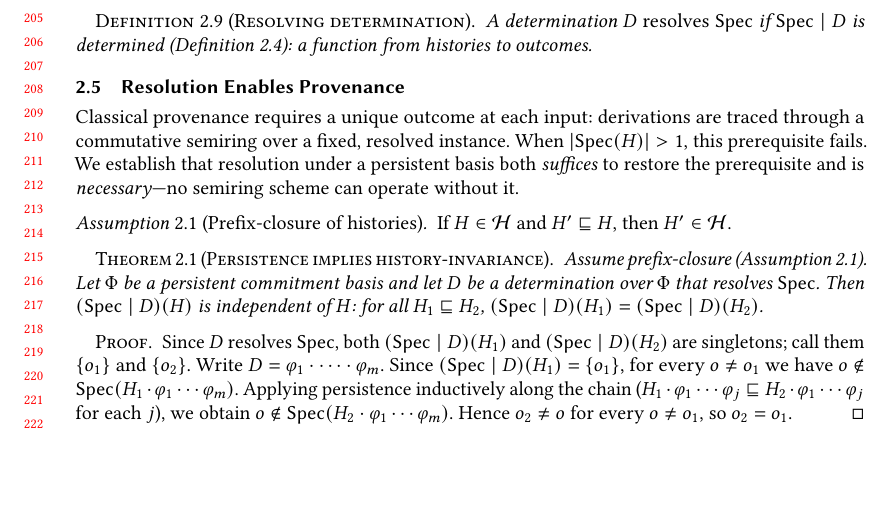
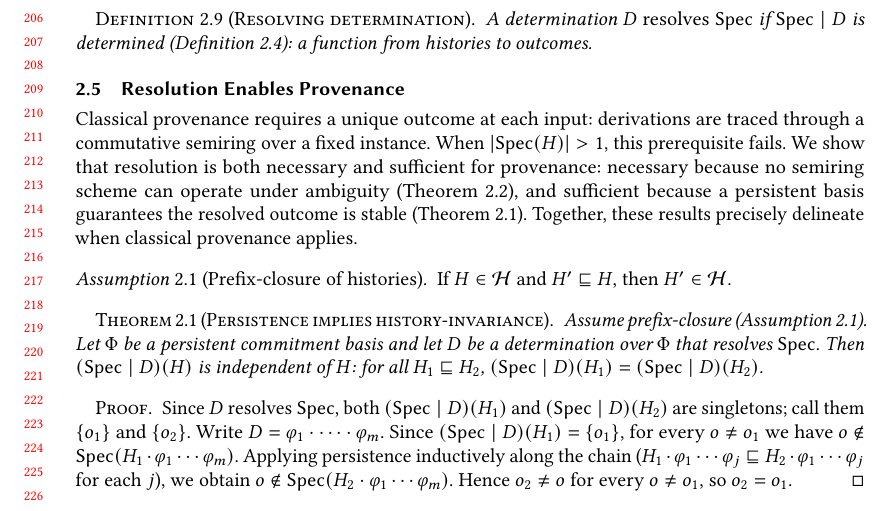
Before and after one commit to jhellerstein/provenance, a LaTeX paper (main.tex): part of page 5 of 28, cut at the place of the change, the shorter picture padded with empty space. Compiled offline with pdfLaTeX.

Commit message:
State necessary and sufficient explicitly with forward refs to both theorems; say why we want both directions

```diff
--- a/main.tex
+++ b/main.tex
@@ -448,11 +448,14 @@ We use $\seq$ to denote a sequence of such layers:
 \label{sec:mono-theorem}
 
 Classical provenance requires a unique outcome at each input: derivations
-are traced through a commutative semiring over a fixed, resolved instance.
+are traced through a commutative semiring over a fixed instance.
 When $|\Spec(H)| > 1$, this prerequisite fails.
-We establish that resolution under a persistent basis both \emph{suffices}
-to restore the prerequisite and is \emph{necessary}---no semiring scheme
-can operate without it.
+We show that resolution is both necessary and sufficient for provenance:
+necessary because no semiring scheme can operate under ambiguity
+(Theorem~\ref{thm:necessity}), and sufficient because a persistent basis
+guarantees the resolved outcome is stable
+(Theorem~\ref{thm:resolution-implies-monotone}).
+Together, these results precisely delineate when classical provenance applies.
 
 \begin{assumption}[Prefix-closure of histories]
   \label{ass:prefix-closed}
```
